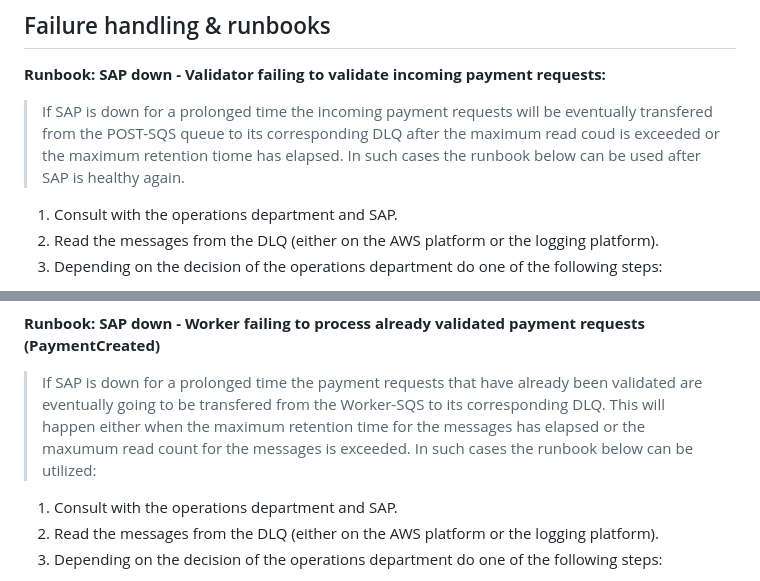
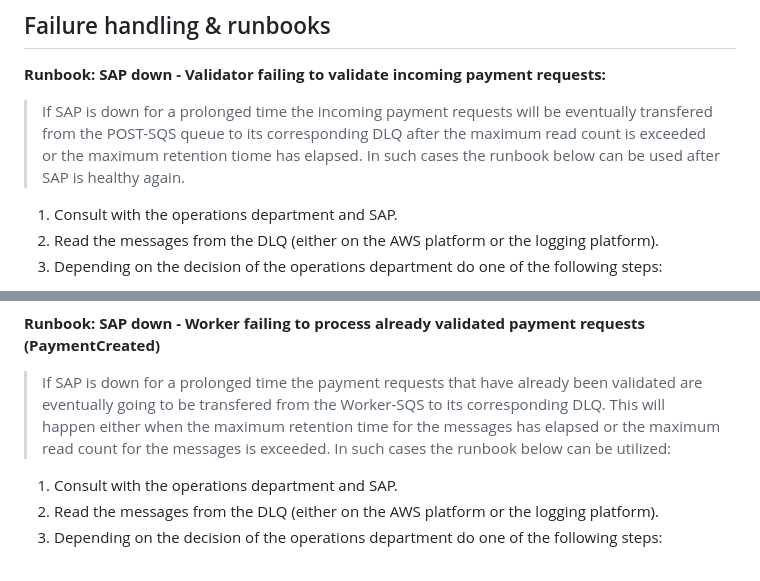
Before and after one commit to justaksi7/b2b-sap-payment-bridge, a Markdown page: readme.md, 2 parts joined by grey strips. GitHub-like rendering.

Commit message:
Fix typos in readme.md failure handling section
Corrected typos and improved clarity in failure handling runbooks.

```diff
--- a/readme.md
+++ b/readme.md
@@ -200,7 +200,7 @@ successful.
 ## Failure handling & runbooks
 
 **Runbook: SAP down - Validator failing to validate incoming payment requests:**
-> If SAP is down for a prolonged time the incoming payment requests will be eventually transfered from the POST-SQS queue to its corresponding DLQ after the maximum read coud is exceeded or the maximum retention tiome has elapsed. In such cases the runbook below can be used after SAP is healthy again.
+> If SAP is down for a prolonged time the incoming payment requests will be eventually transfered from the POST-SQS queue to its corresponding DLQ after the maximum read count is exceeded or the maximum retention tiome has elapsed. In such cases the runbook below can be used after SAP is healthy again.
 
 1. Consult with the operations department and SAP.
 2. Read the messages from the DLQ (either on the AWS platform or the logging platform).
@@ -211,7 +211,7 @@ successful.
 
 **Runbook: SAP down - Worker failing to process already validated payment requests (PaymentCreated)**
 
-> If SAP is down for a prolonged time the payment requests that have already been validated are eventually going to be transfered from the Worker-SQS to its corresponding DLQ. This will happen either when the maximum retention time for the messages has elapsed or the maxumum read count for the messages is exceeded. In such cases the runbook below can be utilized:
+> If SAP is down for a prolonged time the payment requests that have already been validated are eventually going to be transfered from the Worker-SQS to its corresponding DLQ. This will happen either when the maximum retention time for the messages has elapsed or the maximum read count for the messages is exceeded. In such cases the runbook below can be utilized:
 
 1. Consult with the operations department and SAP.
 2. Read the messages from the DLQ (either on the AWS platform or the logging platform).
```
